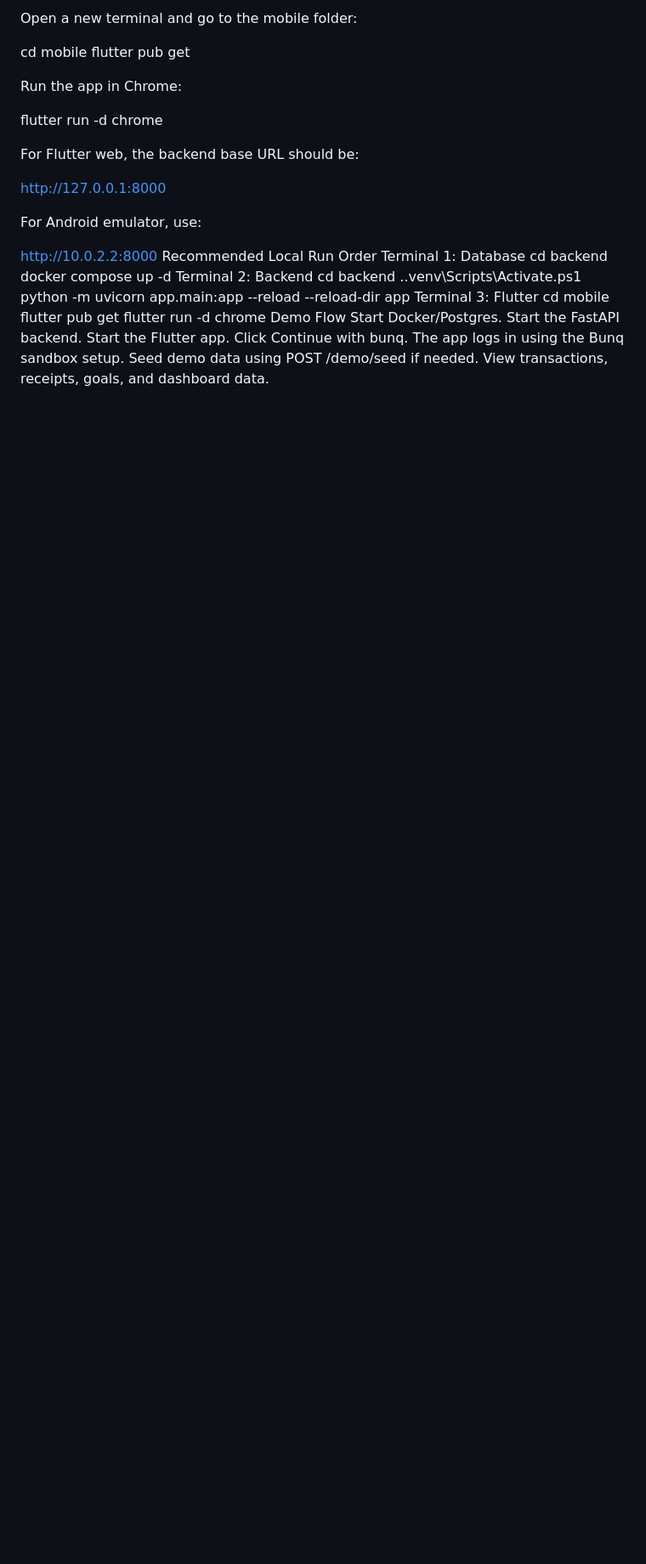
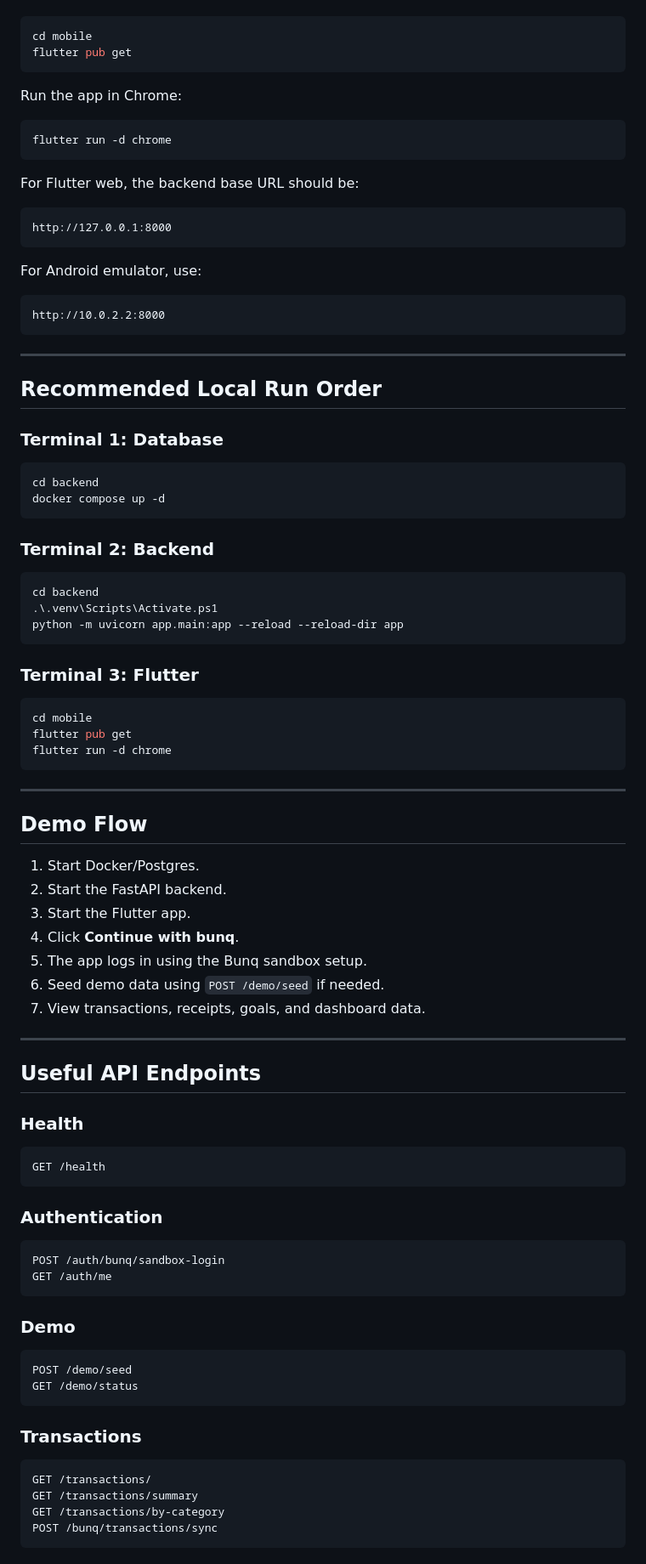
Before and after one commit to MaxJ-03/Ranceipt, a Markdown page: README.md, the part around one of its changes. Shown at 85% size. Drawn GitHub-style; blank space fills up the shorter version.

````diff
--- a/README.md
+++ b/README.md
@@ -178,34 +270,94 @@ Open a new terminal and go to the mobile folder:
 cd mobile
 flutter pub get
+```
 
 Run the app in Chrome:
 
+```powershell
 flutter run -d chrome
+```
 
 For Flutter web, the backend base URL should be:
 
+```text
 http://127.0.0.1:8000
+```
 
 For Android emulator, use:
 
+```text
 http://10.0.2.2:8000
-Recommended Local Run Order
-Terminal 1: Database
+```
+
+---
+
+## Recommended Local Run Order
+
+### Terminal 1: Database
+
+```powershell
 cd backend
 docker compose up -d
-Terminal 2: Backend
+```
+
+### Terminal 2: Backend
+
+```powershell
 cd backend
 .\.venv\Scripts\Activate.ps1
 python -m uvicorn app.main:app --reload --reload-dir app
-Terminal 3: Flutter
+```
+
+### Terminal 3: Flutter
+
+```powershell
 cd mobile
 flutter pub get
 flutter run -d chrome
-Demo Flow
-Start Docker/Postgres.
-Start the FastAPI backend.
-Start the Flutter app.
-Click Continue with bunq.
-The app logs in using the Bunq sandbox setup.
-Seed demo data using POST /demo/seed if needed.
-View transactions, receipts, goals, and dashboard data.
+```
+
+---
+
+## Demo Flow
+
+1. Start Docker/Postgres.
+2. Start the FastAPI backend.
+3. Start the Flutter app.
+4. Click **Continue with bunq**.
+5. The app logs in using the Bunq sandbox setup.
+6. Seed demo data using `POST /demo/seed` if needed.
+7. View transactions, receipts, goals, and dashboard data.
+
+---
+
+## Useful API Endpoints
+
+### Health
+
+```text
+GET /health
+```
+
+### Authentication
+
+```text
+POST /auth/bunq/sandbox-login
+GET /auth/me
+```
+
+### Demo
+
+```text
+POST /demo/seed
+GET /demo/status
+```
+
+### Transactions
+
+```text
+GET /transactions/
+GET /transactions/summary
+GET /transactions/by-category
+POST /bunq/transactions/sync
+```
+
````
Also changed, not shown: other parts of README.md (+238 -48 lines).
